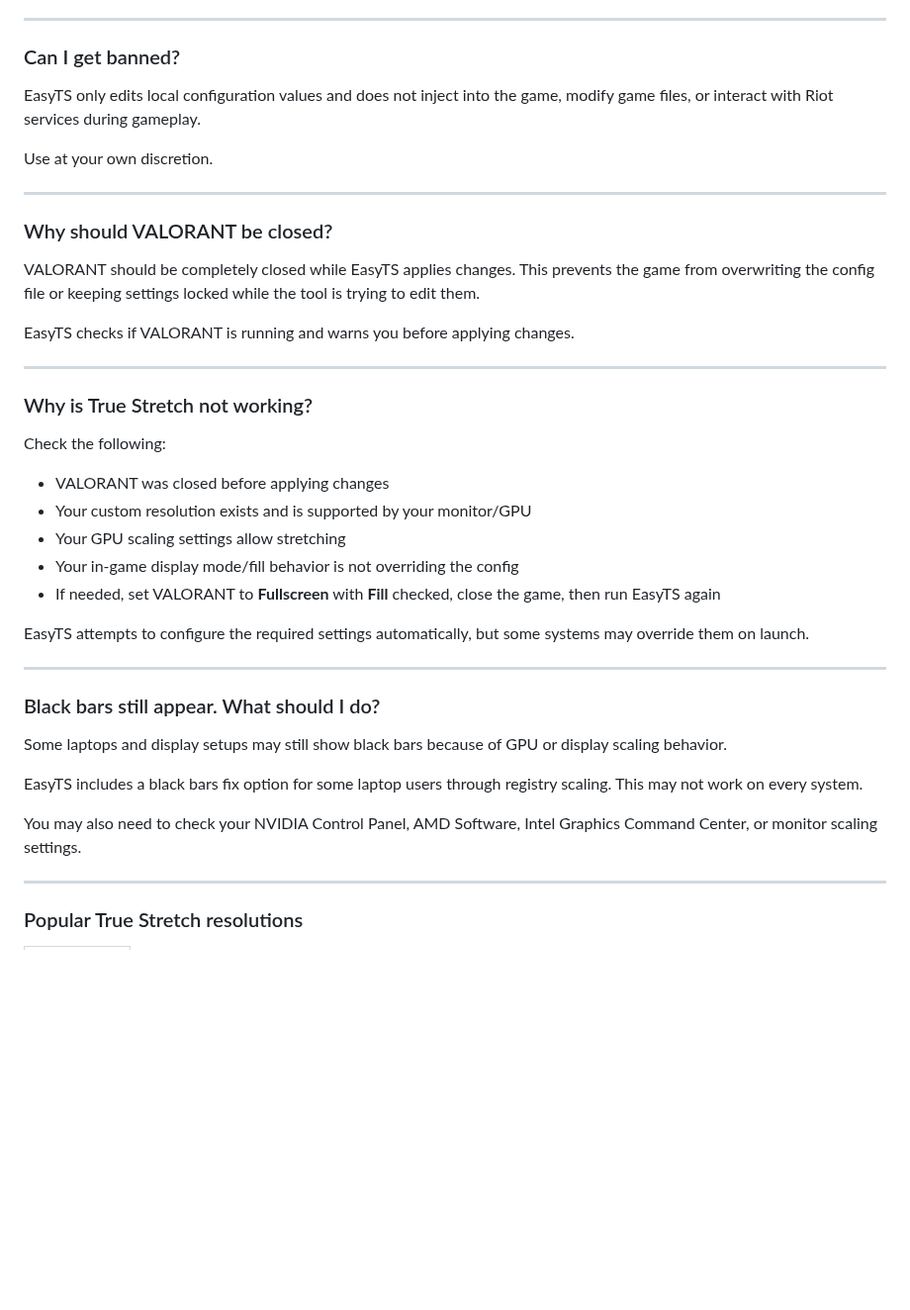
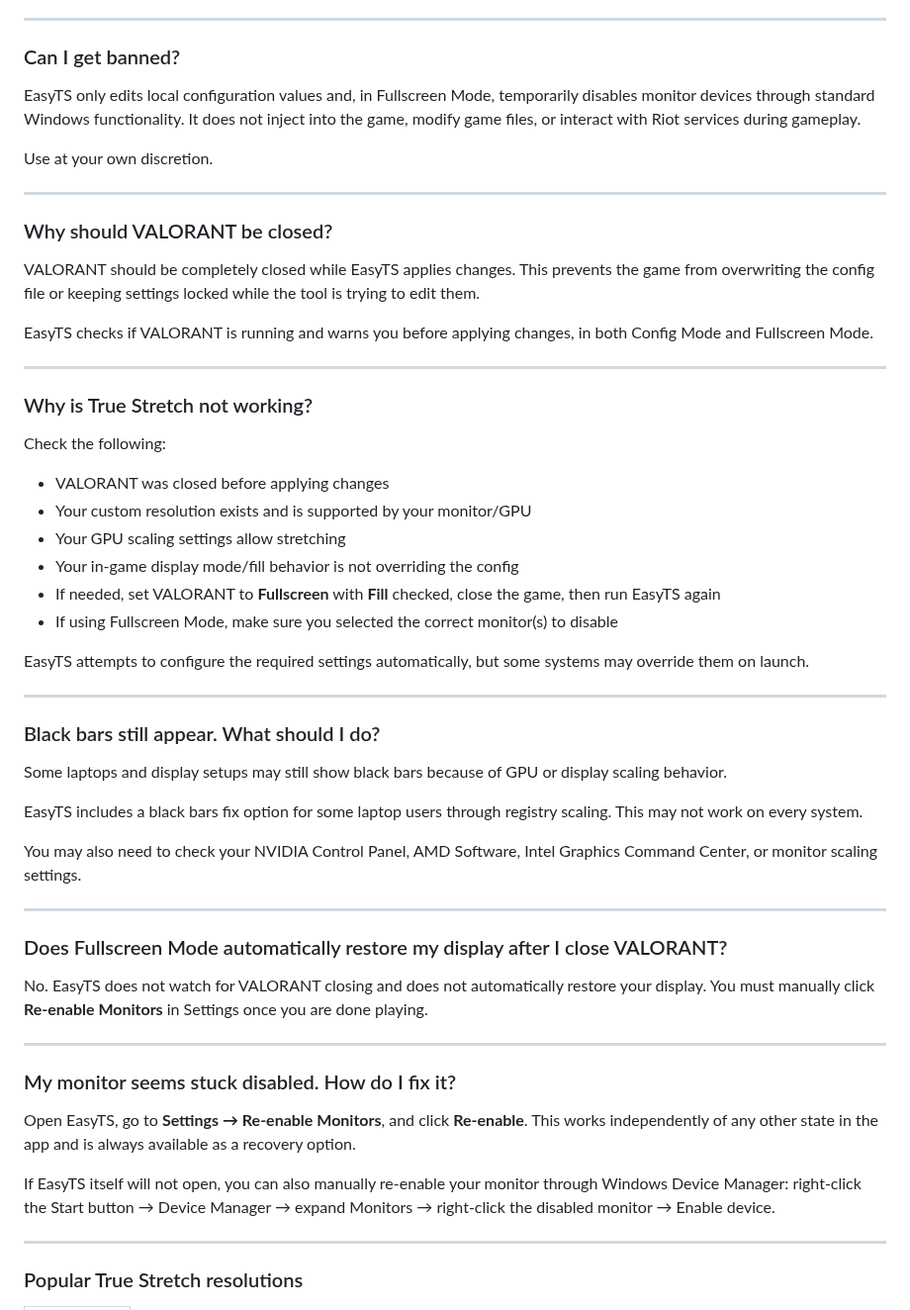
Before and after one commit to ahhmilo/EasyTS, a Markdown page: README.md, the part around one of its changes. Shown at 99% size. Drawn GitHub-style; blank space fills up the shorter version.

```diff
--- a/README.md
+++ b/README.md
@@ -181,7 +218,7 @@ VALORANT stores configuration files separately for every Riot account. EasyTS us
 
 ### Can I get banned?
 
-EasyTS only edits local configuration values and does not inject into the game, modify game files, or interact with Riot services during gameplay.
+EasyTS only edits local configuration values and, in Fullscreen Mode, temporarily disables monitor devices through standard Windows functionality. It does not inject into the game, modify game files, or interact with Riot services during gameplay.
 
 Use at your own discretion.
 
@@ -191,7 +228,7 @@ Use at your own discretion.
 
 VALORANT should be completely closed while EasyTS applies changes. This prevents the game from overwriting the config file or keeping settings locked while the tool is trying to edit them.
 
-EasyTS checks if VALORANT is running and warns you before applying changes.
+EasyTS checks if VALORANT is running and warns you before applying changes, in both Config Mode and Fullscreen Mode.
 
 ---
 
@@ -204,6 +241,7 @@ Check the following:
 - Your GPU scaling settings allow stretching
 - Your in-game display mode/fill behavior is not overriding the config
 - If needed, set VALORANT to **Fullscreen** with **Fill** checked, close the game, then run EasyTS again
+- If using Fullscreen Mode, make sure you selected the correct monitor(s) to disable
 
 EasyTS attempts to configure the required settings automatically, but some systems may override them on launch.
 
@@ -216,6 +254,20 @@ Some laptops and display setups may still show black bars because of GPU or disp
 EasyTS includes a black bars fix option for some laptop users through registry scaling. This may not work on every system.
 
 You may also need to check your NVIDIA Control Panel, AMD Software, Intel Graphics Command Center, or monitor scaling settings.
+
+---
+
+### Does Fullscreen Mode automatically restore my display after I close VALORANT?
+
+No. EasyTS does not watch for VALORANT closing and does not automatically restore your display. You must manually click **Re-enable Monitors** in Settings once you are done playing.
+
+---
+
+### My monitor seems stuck disabled. How do I fix it?
+
+Open EasyTS, go to **Settings → Re-enable Monitors**, and click **Re-enable**. This works independently of any other state in the app and is always available as a recovery option.
+
+If EasyTS itself will not open, you can also manually re-enable your monitor through Windows Device Manager: right-click the Start button → Device Manager → expand Monitors → right-click the disabled monitor → Enable device.
 
 ---
 
```
Also changed, not shown: other parts of README.md (+45 -7 lines).
